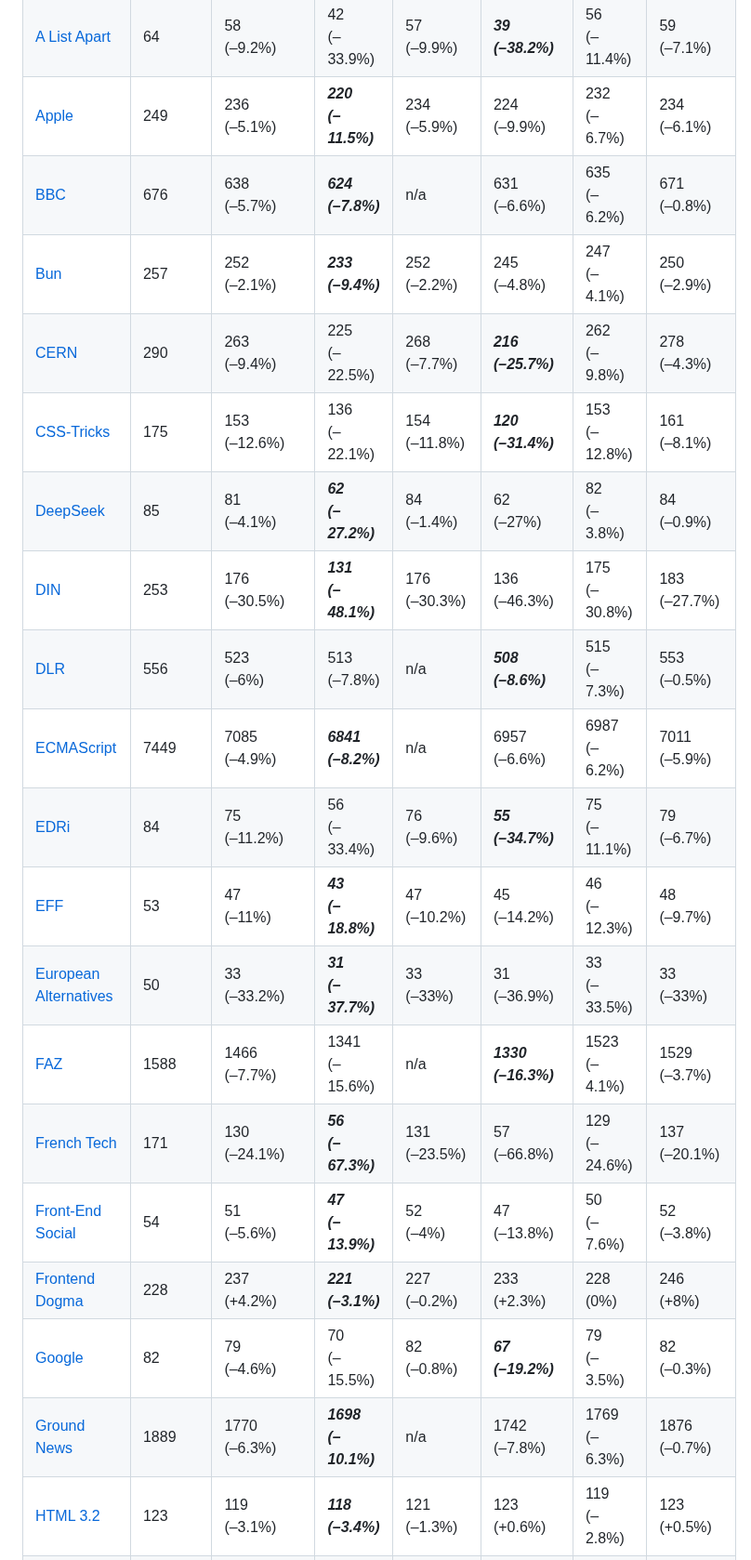
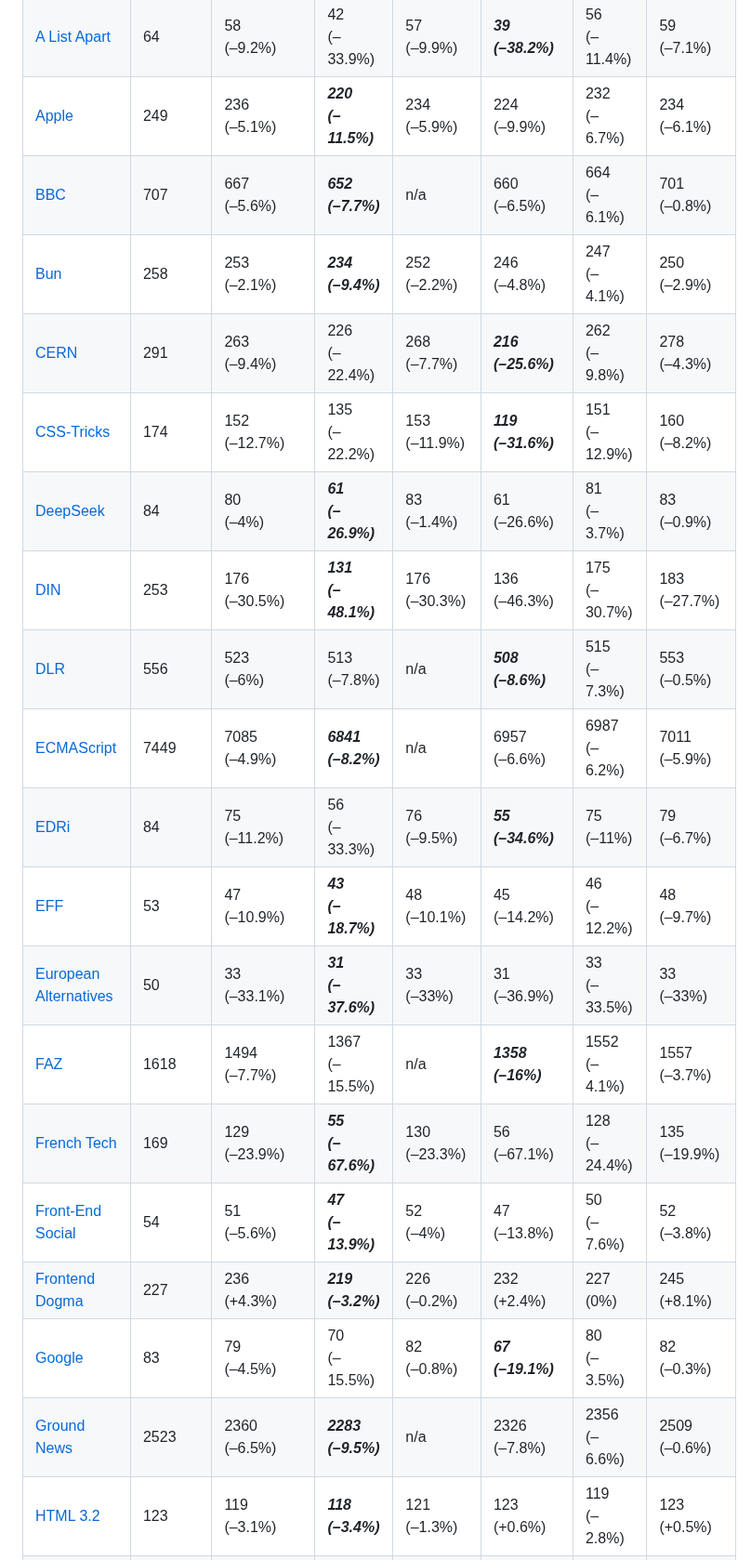
Before and after one commit to j9t/minifier-benchmarks, a Markdown page: README.md, the part around one of its changes. Shown at 93% size. Rendered like a GitHub page.

```diff
--- a/README.md
+++ b/README.md
@@ -87,23 +87,23 @@ Two tests are run: One exclusively applying [HTML minification](#1-html-minifica
 | [Minifier Test](https://hell.meiert.org/core/html/minifier-test.html) | 31 | 24<br>(–23.3%) | ***22<br>(–28.4%)*** | 24<br>(–22.9%) | 23<br>(–26.5%) | 23<br>(–25.2%) | 26<br>(–16.3%) |
 | [A List Apart](https://alistapart.com/) | 64 | 58<br>(–9.2%) | 42<br>(–33.9%) | 57<br>(–9.9%) | ***39<br>(–38.2%)*** | 56<br>(–11.4%) | 59<br>(–7.1%) |
 | [Apple](https://www.apple.com/) | 249 | 236<br>(–5.1%) | ***220<br>(–11.5%)*** | 234<br>(–5.9%) | 224<br>(–9.9%) | 232<br>(–6.7%) | 234<br>(–6.1%) |
-| [BBC](https://www.bbc.co.uk/) | 676 | 638<br>(–5.7%) | ***624<br>(–7.8%)*** | n/a | 631<br>(–6.6%) | 635<br>(–6.2%) | 671<br>(–0.8%) |
-| [Bun](https://bun.sh/) | 257 | 252<br>(–2.1%) | ***233<br>(–9.4%)*** | 252<br>(–2.2%) | 245<br>(–4.8%) | 247<br>(–4.1%) | 250<br>(–2.9%) |
-| [CERN](https://home.cern/) | 290 | 263<br>(–9.4%) | 225<br>(–22.5%) | 268<br>(–7.7%) | ***216<br>(–25.7%)*** | 262<br>(–9.8%) | 278<br>(–4.3%) |
-| [CSS-Tricks](https://css-tricks.com/) | 175 | 153<br>(–12.6%) | 136<br>(–22.1%) | 154<br>(–11.8%) | ***120<br>(–31.4%)*** | 153<br>(–12.8%) | 161<br>(–8.1%) |
-| [DeepSeek](https://www.deepseek.com/) | 85 | 81<br>(–4.1%) | ***62<br>(–27.2%)*** | 84<br>(–1.4%) | 62<br>(–27%) | 82<br>(–3.8%) | 84<br>(–0.9%) |
-| [DIN](https://www.din.de/) | 253 | 176<br>(–30.5%) | ***131<br>(–48.1%)*** | 176<br>(–30.3%) | 136<br>(–46.3%) | 175<br>(–30.8%) | 183<br>(–27.7%) |
+| [BBC](https://www.bbc.co.uk/) | 707 | 667<br>(–5.6%) | ***652<br>(–7.7%)*** | n/a | 660<br>(–6.5%) | 664<br>(–6.1%) | 701<br>(–0.8%) |
+| [Bun](https://bun.sh/) | 258 | 253<br>(–2.1%) | ***234<br>(–9.4%)*** | 252<br>(–2.2%) | 246<br>(–4.8%) | 247<br>(–4.1%) | 250<br>(–2.9%) |
+| [CERN](https://home.cern/) | 291 | 263<br>(–9.4%) | 226<br>(–22.4%) | 268<br>(–7.7%) | ***216<br>(–25.6%)*** | 262<br>(–9.8%) | 278<br>(–4.3%) |
+| [CSS-Tricks](https://css-tricks.com/) | 174 | 152<br>(–12.7%) | 135<br>(–22.2%) | 153<br>(–11.9%) | ***119<br>(–31.6%)*** | 151<br>(–12.9%) | 160<br>(–8.2%) |
+| [DeepSeek](https://www.deepseek.com/) | 84 | 80<br>(–4%) | ***61<br>(–26.9%)*** | 83<br>(–1.4%) | 61<br>(–26.6%) | 81<br>(–3.7%) | 83<br>(–0.9%) |
+| [DIN](https://www.din.de/) | 253 | 176<br>(–30.5%) | ***131<br>(–48.1%)*** | 176<br>(–30.3%) | 136<br>(–46.3%) | 175<br>(–30.7%) | 183<br>(–27.7%) |
 | [DLR](https://www.dlr.de/) | 556 | 523<br>(–6%) | 513<br>(–7.8%) | n/a | ***508<br>(–8.6%)*** | 515<br>(–7.3%) | 553<br>(–0.5%) |
 | [ECMAScript](https://tc39.es/ecma262/) | 7449 | 7085<br>(–4.9%) | ***6841<br>(–8.2%)*** | n/a | 6957<br>(–6.6%) | 6987<br>(–6.2%) | 7011<br>(–5.9%) |
-| [EDRi](https://edri.org/) | 84 | 75<br>(–11.2%) | 56<br>(–33.4%) | 76<br>(–9.6%) | ***55<br>(–34.7%)*** | 75<br>(–11.1%) | 79<br>(–6.7%) |
-| [EFF](https://www.eff.org/) | 53 | 47<br>(–11%) | ***43<br>(–18.8%)*** | 47<br>(–10.2%) | 45<br>(–14.2%) | 46<br>(–12.3%) | 48<br>(–9.7%) |
-| [European Alternatives](https://european-alternatives.eu/) | 50 | 33<br>(–33.2%) | ***31<br>(–37.7%)*** | 33<br>(–33%) | 31<br>(–36.9%) | 33<br>(–33.5%) | 33<br>(–33%) |
-| [FAZ](https://www.faz.net/aktuell/) | 1588 | 1466<br>(–7.7%) | 1341<br>(–15.6%) | n/a | ***1330<br>(–16.3%)*** | 1523<br>(–4.1%) | 1529<br>(–3.7%) |
-| [French Tech](https://lafrenchtech.gouv.fr/) | 171 | 130<br>(–24.1%) | ***56<br>(–67.3%)*** | 131<br>(–23.5%) | 57<br>(–66.8%) | 129<br>(–24.6%) | 137<br>(–20.1%) |
+| [EDRi](https://edri.org/) | 84 | 75<br>(–11.2%) | 56<br>(–33.3%) | 76<br>(–9.5%) | ***55<br>(–34.6%)*** | 75<br>(–11%) | 79<br>(–6.7%) |
+| [EFF](https://www.eff.org/) | 53 | 47<br>(–10.9%) | ***43<br>(–18.7%)*** | 48<br>(–10.1%) | 45<br>(–14.2%) | 46<br>(–12.2%) | 48<br>(–9.7%) |
+| [European Alternatives](https://european-alternatives.eu/) | 50 | 33<br>(–33.1%) | ***31<br>(–37.6%)*** | 33<br>(–33%) | 31<br>(–36.9%) | 33<br>(–33.5%) | 33<br>(–33%) |
+| [FAZ](https://www.faz.net/aktuell/) | 1618 | 1494<br>(–7.7%) | 1367<br>(–15.5%) | n/a | ***1358<br>(–16%)*** | 1552<br>(–4.1%) | 1557<br>(–3.7%) |
+| [French Tech](https://lafrenchtech.gouv.fr/) | 169 | 129<br>(–23.9%) | ***55<br>(–67.6%)*** | 130<br>(–23.3%) | 56<br>(–67.1%) | 128<br>(–24.4%) | 135<br>(–19.9%) |
 | [Front-End Social](https://front-end.social/) | 54 | 51<br>(–5.6%) | ***47<br>(–13.9%)*** | 52<br>(–4%) | 47<br>(–13.8%) | 50<br>(–7.6%) | 52<br>(–3.8%) |
-| [Frontend Dogma](https://frontenddogma.com/) | 228 | 237<br>(+4.2%) | ***221<br>(–3.1%)*** | 227<br>(–0.2%) | 233<br>(+2.3%) | 228<br>(0%) | 246<br>(+8%) |
-| [Google](https://www.google.com/) | 82 | 79<br>(–4.6%) | 70<br>(–15.5%) | 82<br>(–0.8%) | ***67<br>(–19.2%)*** | 79<br>(–3.5%) | 82<br>(–0.3%) |
-| [Ground News](https://ground.news/) | 1889 | 1770<br>(–6.3%) | ***1698<br>(–10.1%)*** | n/a | 1742<br>(–7.8%) | 1769<br>(–6.3%) | 1876<br>(–0.7%) |
+| [Frontend Dogma](https://frontenddogma.com/) | 227 | 236<br>(+4.3%) | ***219<br>(–3.2%)*** | 226<br>(–0.2%) | 232<br>(+2.4%) | 227<br>(0%) | 245<br>(+8.1%) |
+| [Google](https://www.google.com/) | 83 | 79<br>(–4.5%) | 70<br>(–15.5%) | 82<br>(–0.8%) | ***67<br>(–19.1%)*** | 80<br>(–3.5%) | 82<br>(–0.3%) |
+| [Ground News](https://ground.news/) | 2523 | 2360<br>(–6.5%) | ***2283<br>(–9.5%)*** | n/a | 2326<br>(–7.8%) | 2356<br>(–6.6%) | 2509<br>(–0.6%) |
 | [HTML 3.2](https://www.w3.org/TR/2018/SPSD-html32-20180315/) | 123 | 119<br>(–3.1%) | ***118<br>(–3.4%)*** | 121<br>(–1.3%) | 123<br>(+0.6%) | 119<br>(–2.8%) | 123<br>(+0.5%) |
 | [HTML Living Standard](https://html.spec.whatwg.org/multipage/) | 151 | 154<br>(+1.8%) | ***150<br>(–0.7%)*** | 151<br>(–0.3%) | 155<br>(+2.5%) | 151<br>(–0.2%) | 157<br>(+3.8%) |
 | [IETF](https://www.ietf.org/) | 83 | 34<br>(–58.6%) | ***32<br>(–61.6%)*** | 35<br>(–57.9%) | 33<br>(–59.7%) | 34<br>(–59.4%) | 35<br>(–58.3%) |
```
Also changed, not shown: other parts of README.md (+42 -42 lines).
